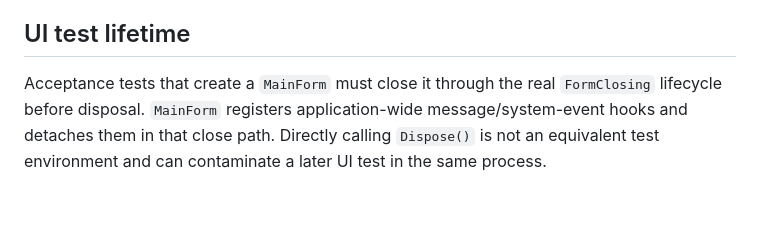
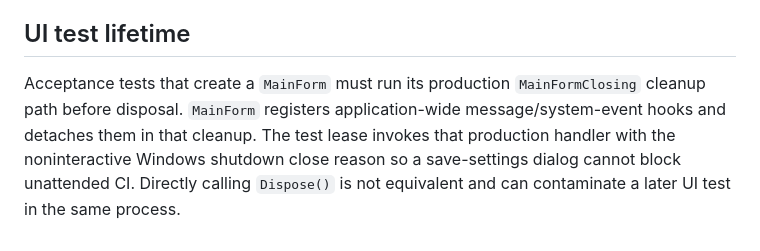
Before and after one commit to Ma-XX-oN/AgentPanelSpeaker.NET, a Markdown page: TEST-ARCHITECTURE.md, the part around the change. Rendered like a GitHub page; blank space fills up the shorter version.

Commit message:
docs: clarify noninteractive MainForm acceptance teardown

```diff
--- a/TEST-ARCHITECTURE.md
+++ b/TEST-ARCHITECTURE.md
@@ -74,8 +74,10 @@ RED even if the launcher observes a zero exit code.
 
 ## UI test lifetime
 
-Acceptance tests that create a `MainForm` must close it through the real
-`FormClosing` lifecycle before disposal.  `MainForm` registers application-wide
-message/system-event hooks and detaches them in that close path.  Directly
-calling `Dispose()` is not an equivalent test environment and can contaminate a
-later UI test in the same process.
+Acceptance tests that create a `MainForm` must run its production
+`MainFormClosing` cleanup path before disposal.  `MainForm` registers
+application-wide message/system-event hooks and detaches them in that cleanup.
+The test lease invokes that production handler with the noninteractive Windows
+shutdown close reason so a save-settings dialog cannot block unattended CI.
+Directly calling `Dispose()` is not equivalent and can contaminate a later UI
+test in the same process.
```
